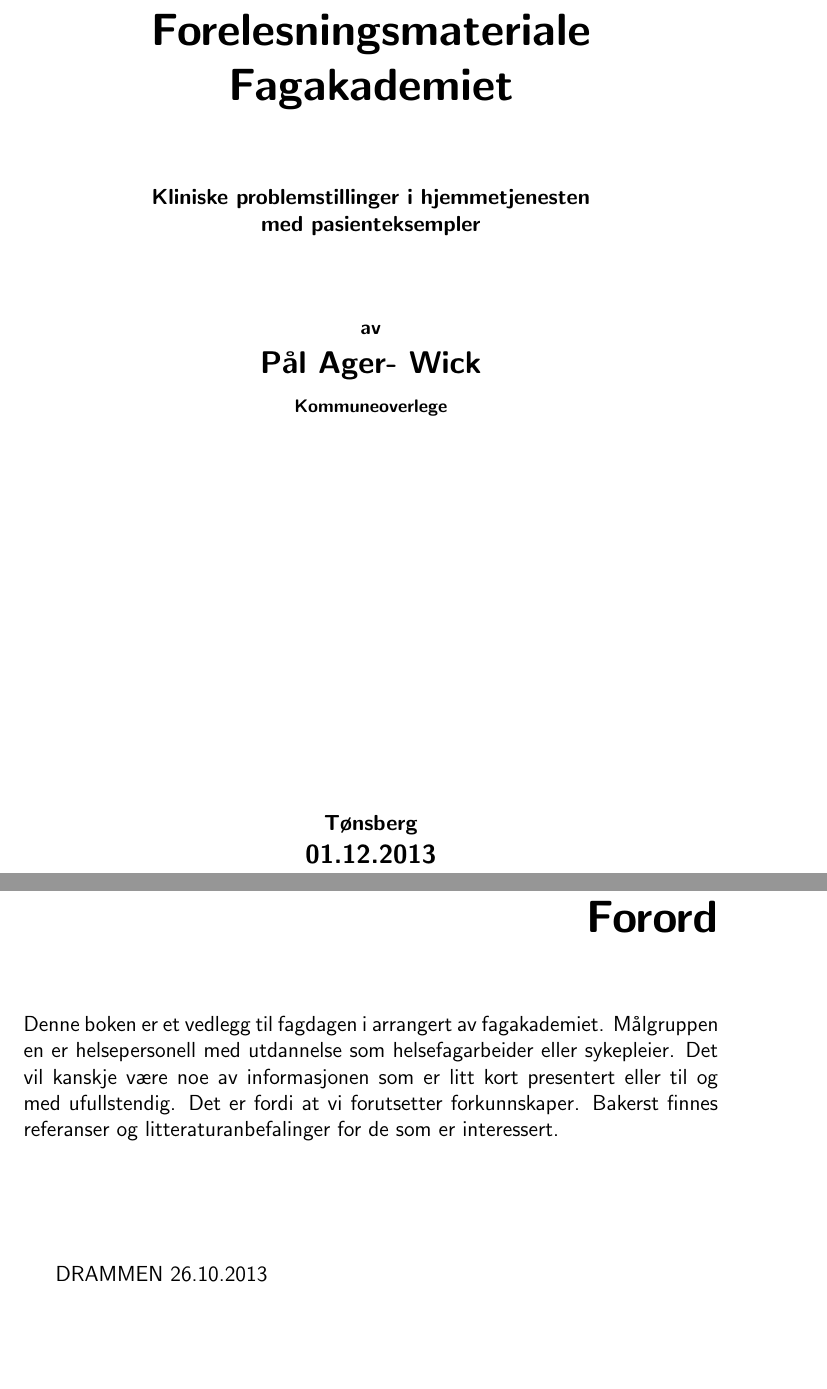
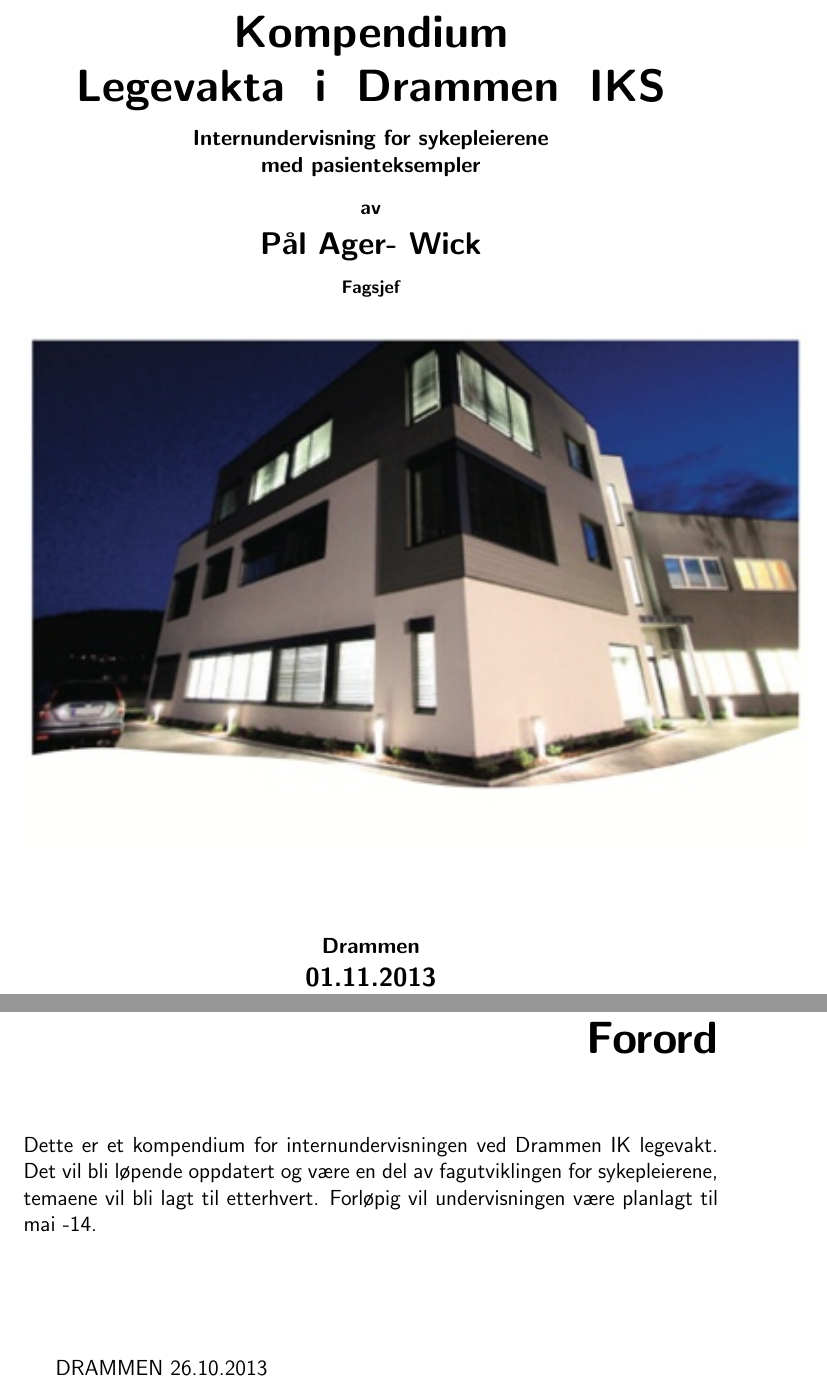
Before and after one commit to pcjawick/SykepleierkompendiumLV, a LaTeX book (internundervisning.tex, which reads forord.tex, forside.tex): two parts of pages 1 and 3 of 38, joined at a grey line, cut at the place of the change, the shorter picture padded with empty space. Compiled offline with pdfLaTeX.

Commit message:
Oppe og går
Kompilert og testet. Endret forord og forside.

```diff
--- a/forord.tex
+++ b/forord.tex
@@ -1,5 +1,5 @@
 		\chapter{Forord}%!!!
-				Denne boken er et vedlegg til fagdagen i arrangert av fagakademiet. Målgruppen en er helsepersonell med utdannelse som helsefagarbeider eller sykepleier. Det vil kanskje være noe av informasjonen som er litt kort presentert eller til og med ufullstendig. Det er fordi at vi forutsetter forkunnskaper. Bakerst finnes referanser og litteraturanbefalinger for de som er interessert.
+				Dette er et kompendium for internundervisningen ved Drammen IK legevakt. Det vil bli løpende oppdatert og være en del av fagutviklingen for sykepleierene, temaene vil bli lagt til etterhvert. Forløpig vil undervisningen være planlagt til mai -14.
 				\\[0.7in]
 
 
--- a/forside.tex
+++ b/forside.tex
@@ -10,27 +10,27 @@
 	\nbvspace[1]
 	\Huge
 	{\nbtitlestretch\huge
-	Forelesningsmateriale\\ Fagakademiet}
+	Kompendium\\ Legevakta i Drammen IKS}
 
 	\nbvspace[1]
 	\normalsize
 
-	Kliniske problemstillinger i hjemmetjenesten\\
+	Internundervisning for sykepleierene\\
 	med pasienteksempler\\
 	\nbvspace[1]
 	\small av\\
 	\Large Pål Ager- Wick\\[0.5em]
-	\footnotesize Kommuneoverlege\\
+	\footnotesize Fagsjef\\
 
 	\nbvspace[2]
 
-	%\includegraphics[width=6in]{./anitascotland.jpg} %placeholder for ete bilde på forsiden
+	\includegraphics[width=6in]{./forsidelvdr.jpg} %placeholder for ete bilde på forsiden
 	\nbvspace[3]
 	\normalsize
 
-	Tønsberg\\
+	Drammen\\
 	\large
-	01.12.2013\\
+	01.11.2013\\
 	\nbvspace[1]
 	\end{center}
 
```
Also changed, not shown: internundervisning.tex (renamed from syllabus.tex, +1 -1 lines), kilder_bibtex/bib_iu_spl.bib (renamed from kilder_bibtex/bibFA.bib, +1 -1 lines), forsidelvdr.jpg (added), internundervisning.bbl (renamed from syllabus.bbl), internundervisning.pdf (added), syllabus.pdf (deleted), 14 other files.
